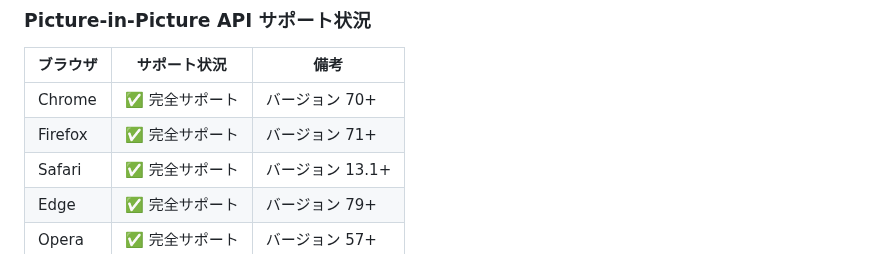
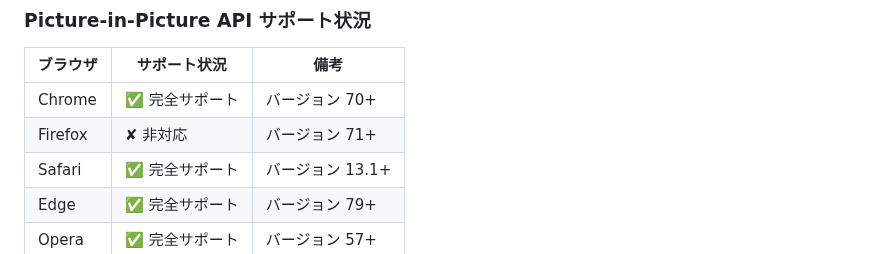
Before and after one commit to sugar2456/web-pip-project, a Markdown page: README.md, the part around the change. Drawn GitHub-style.

Commit message:
README.md の更新

```diff
--- a/README.md
+++ b/README.md
@@ -45,7 +45,7 @@
 | ブラウザ | サポート状況 | 備考 |
 |---------|-------------|------|
 | Chrome | ✅ 完全サポート | バージョン 70+ |
-| Firefox | ✅ 完全サポート | バージョン 71+ |
+| Firefox | ✘ 非対応 | バージョン 71+ |
 | Safari | ✅ 完全サポート | バージョン 13.1+ |
 | Edge | ✅ 完全サポート | バージョン 79+ |
 | Opera | ✅ 完全サポート | バージョン 57+ |
```
